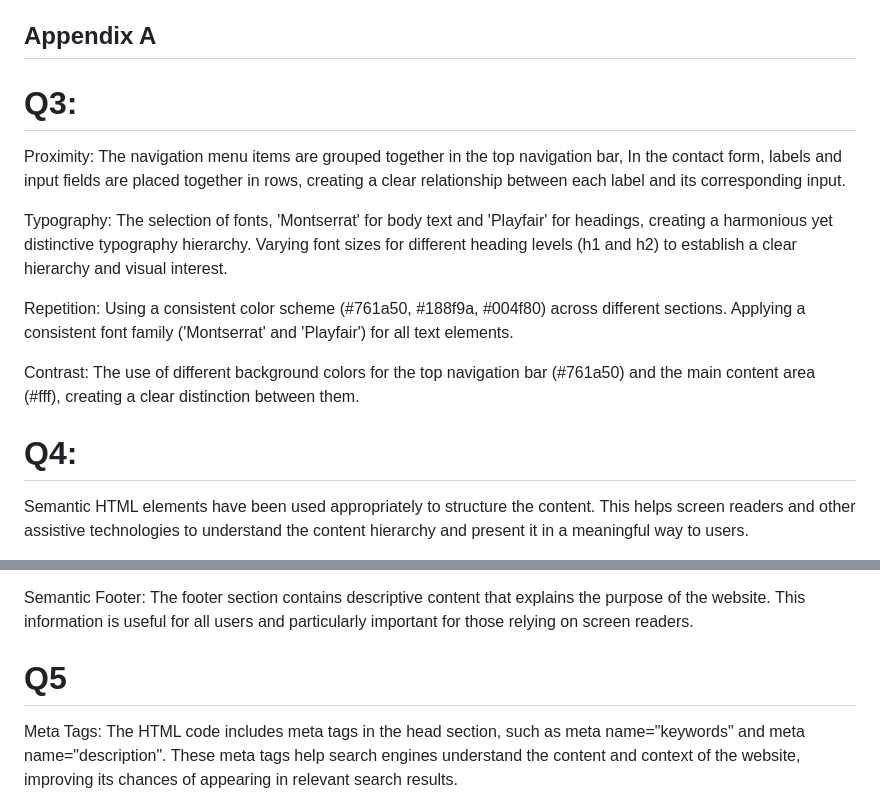
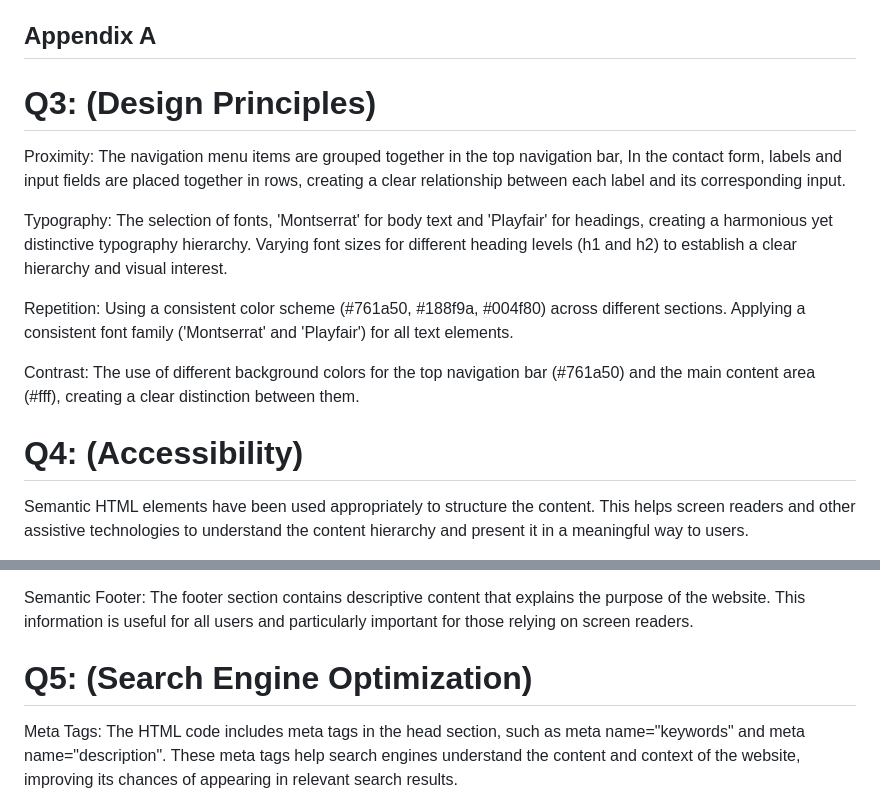
Before and after one commit to rameshabeysekara/fanshawe-web-design, a Markdown page: README.md, 2 parts joined by grey strips. Rendered like a GitHub page.

```diff
--- a/README.md
+++ b/README.md
@@ -10,7 +10,7 @@ wnr20230613
 
 ## Appendix A
 
-# Q3:
+# Q3: (Design Principles)
 
 Proximity: The navigation menu items are grouped together in the top navigation bar, In the contact form, labels and input fields are placed together in rows, creating a clear relationship between each label and its corresponding input.
 
@@ -20,7 +20,7 @@ Repetition: Using a consistent color scheme (#761a50, #188f9a, #004f80) across d
 
 Contrast: The use of different background colors for the top navigation bar (#761a50) and the main content area (#fff), creating a clear distinction between them.
 
-# Q4:
+# Q4: (Accessibility)
 
 Semantic HTML elements have been used appropriately to structure the content. This helps screen readers and other assistive technologies to understand the content hierarchy and present it in a meaningful way to users.
 
@@ -34,7 +34,7 @@ Responsive Design: The media query and responsive design practices used in the C
 
 Semantic Footer: The footer section contains descriptive content that explains the purpose of the website. This information is useful for all users and particularly important for those relying on screen readers.
 
-# Q5
+# Q5: (Search Engine Optimization)
 
 Meta Tags: The HTML code includes meta tags in the head section, such as meta name="keywords" and meta name="description". These meta tags help search engines understand the content and context of the website, improving its chances of appearing in relevant search results.
 
```
